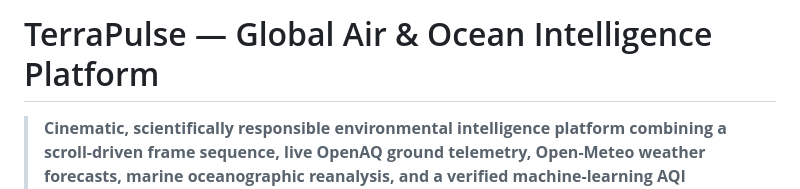
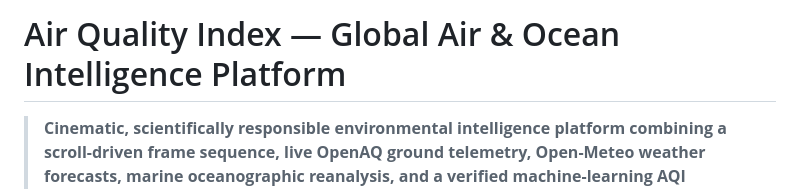
Before and after one commit to GOKUL5287/AQI-Air-_pollution_prediction, a Markdown page: app/internship_app/README.md, the part around the change. GitHub-like rendering.

Commit message:
change heading

```diff
--- a/app/internship_app/README.md
+++ b/app/internship_app/README.md
@@ -1,4 +1,4 @@
-# TerraPulse — Global Air & Ocean Intelligence Platform
+# Air Quality Index — Global Air & Ocean Intelligence Platform
 
 > **Cinematic, scientifically responsible environmental intelligence platform combining a scroll-driven frame sequence, live OpenAQ ground telemetry, Open-Meteo weather forecasts, marine oceanographic reanalysis, and a verified machine-learning AQI prediction pipeline.**
 
```
